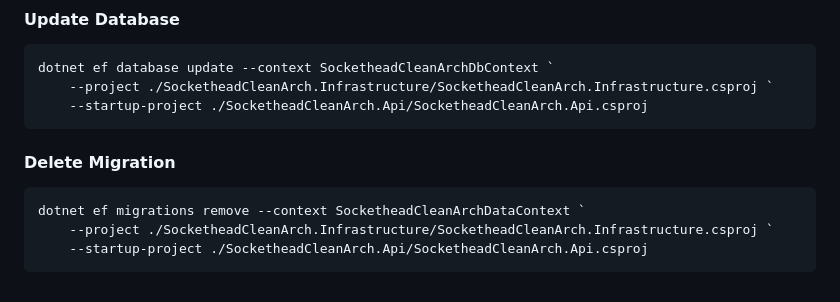
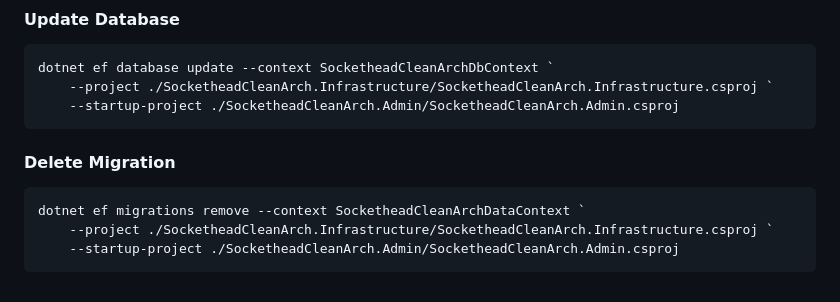
Before and after one commit to eikeconsulting/SocketheadCleanArch, a Markdown page: src/Readme.md, the part around the change. GitHub-like rendering.

Commit message:
Updated readme to reflect running the migrations against the Admin project, not the API.

````diff
--- a/src/Readme.md
+++ b/src/Readme.md
@@ -112,7 +112,7 @@ dotnet ef migrations add DescriptiveNameHere --context SocketheadCleanArchDbCont
 ``` bash
 dotnet ef database update --context SocketheadCleanArchDbContext `
     --project ./SocketheadCleanArch.Infrastructure/SocketheadCleanArch.Infrastructure.csproj `
-    --startup-project ./SocketheadCleanArch.Api/SocketheadCleanArch.Api.csproj
+    --startup-project ./SocketheadCleanArch.Admin/SocketheadCleanArch.Admin.csproj
 ```
 
 #### Delete Migration
@@ -120,5 +120,5 @@ dotnet ef database update --context SocketheadCleanArchDbContext `
 ``` bash
 dotnet ef migrations remove --context SocketheadCleanArchDataContext `
     --project ./SocketheadCleanArch.Infrastructure/SocketheadCleanArch.Infrastructure.csproj `
-    --startup-project ./SocketheadCleanArch.Api/SocketheadCleanArch.Api.csproj
+    --startup-project ./SocketheadCleanArch.Admin/SocketheadCleanArch.Admin.csproj
 ```
````
